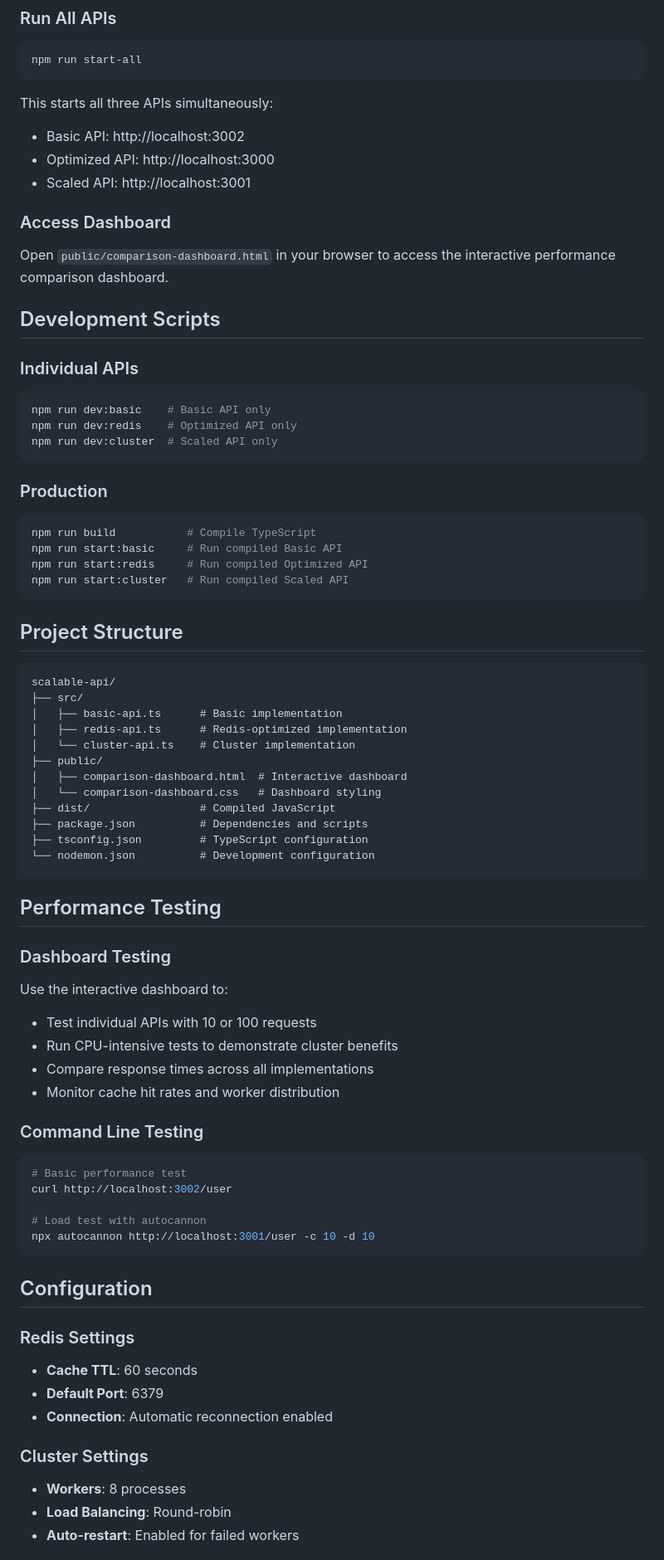
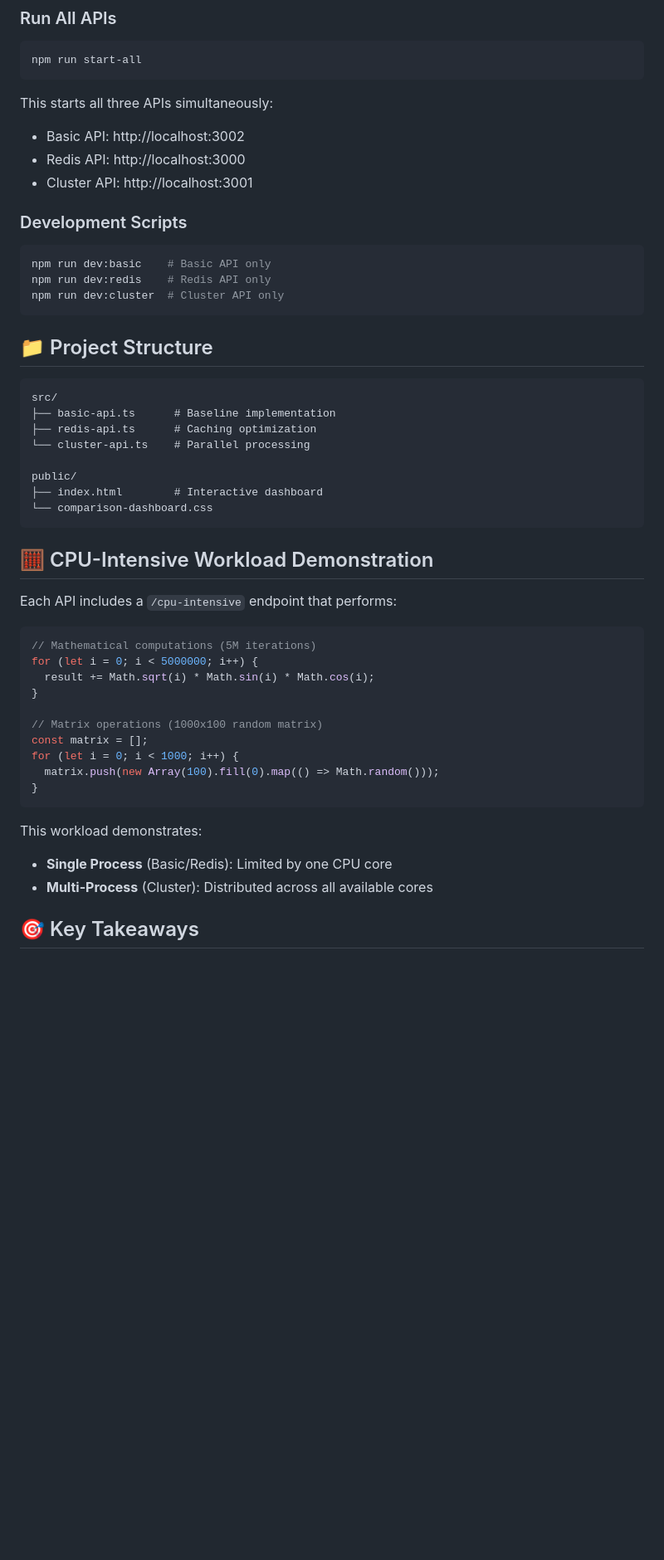
Before and after one commit to KseniiaRiabova/scalable-api, a Markdown page: README.md, the part around one of its changes. Shown at 83% size. Drawn GitHub-style; blank space fills up the shorter version.

````diff
--- a/README.md
+++ b/README.md
@@ -93,81 +233,51 @@ npm run start-all
 This starts all three APIs simultaneously:
 
 - Basic API: http://localhost:3002
-- Optimized API: http://localhost:3000
-- Scaled API: http://localhost:3001
+- Redis API: http://localhost:3000
+- Cluster API: http://localhost:3001
 
-### Access Dashboard
-
-Open `public/comparison-dashboard.html` in your browser to access the interactive performance comparison dashboard.
-
-## Development Scripts
-
-### Individual APIs
+### Development Scripts
 
 ```bash
 npm run dev:basic    # Basic API only
-npm run dev:redis    # Optimized API only
-npm run dev:cluster  # Scaled API only
+npm run dev:redis    # Redis API only
+npm run dev:cluster  # Cluster API only
 ```
 
-### Production
+## 📁 Project Structure
 
-```bash
-npm run build           # Compile TypeScript
-npm run start:basic     # Run compiled Basic API
-npm run start:redis     # Run compiled Optimized API
-npm run start:cluster   # Run compiled Scaled API
+```
+src/
+├── basic-api.ts      # Baseline implementation
+├── redis-api.ts      # Caching optimization
+└── cluster-api.ts    # Parallel processing
+
+public/
+├── index.html        # Interactive dashboard
+└── comparison-dashboard.css
 ```
 
-## Project Structure
+## 🧮 CPU-Intensive Workload Demonstration
 
-```
-scalable-api/
-├── src/
-│   ├── basic-api.ts      # Basic implementation
-│   ├── redis-api.ts      # Redis-optimized implementation
-│   └── cluster-api.ts    # Cluster implementation
-├── public/
-│   ├── comparison-dashboard.html  # Interactive dashboard
-│   └── comparison-dashboard.css   # Dashboard styling
-├── dist/                 # Compiled JavaScript
-├── package.json          # Dependencies and scripts
-├── tsconfig.json         # TypeScript configuration
-└── nodemon.json          # Development configuration
+Each API includes a `/cpu-intensive` endpoint that performs:
+
+```typescript
+// Mathematical computations (5M iterations)
+for (let i = 0; i < 5000000; i++) {
+  result += Math.sqrt(i) * Math.sin(i) * Math.cos(i);
+}
+
+// Matrix operations (1000x100 random matrix)
+const matrix = [];
+for (let i = 0; i < 1000; i++) {
+  matrix.push(new Array(100).fill(0).map(() => Math.random()));
+}
 ```
 
-## Performance Testing
+This workload demonstrates:
 
-### Dashboard Testing
+- **Single Process** (Basic/Redis): Limited by one CPU core
+- **Multi-Process** (Cluster): Distributed across all available cores
 
-Use the interactive dashboard to:
+## 🎯 Key Takeaways
 
-- Test individual APIs with 10 or 100 requests
-- Run CPU-intensive tests to demonstrate cluster benefits
-- Compare response times across all implementations
-- Monitor cache hit rates and worker distribution
-
-### Command Line Testing
-
-```bash
-# Basic performance test
-curl http://localhost:3002/user
-
-# Load test with autocannon
-npx autocannon http://localhost:3001/user -c 10 -d 10
-```
-
-## Configuration
-
-### Redis Settings
-
-- **Cache TTL**: 60 seconds
-- **Default Port**: 6379
-- **Connection**: Automatic reconnection enabled
-
-### Cluster Settings
-
-- **Workers**: 8 processes
-- **Load Balancing**: Round-robin
-- **Auto-restart**: Enabled for failed workers
-
````
Also changed, not shown: other parts of README.md (+181 -60 lines).
